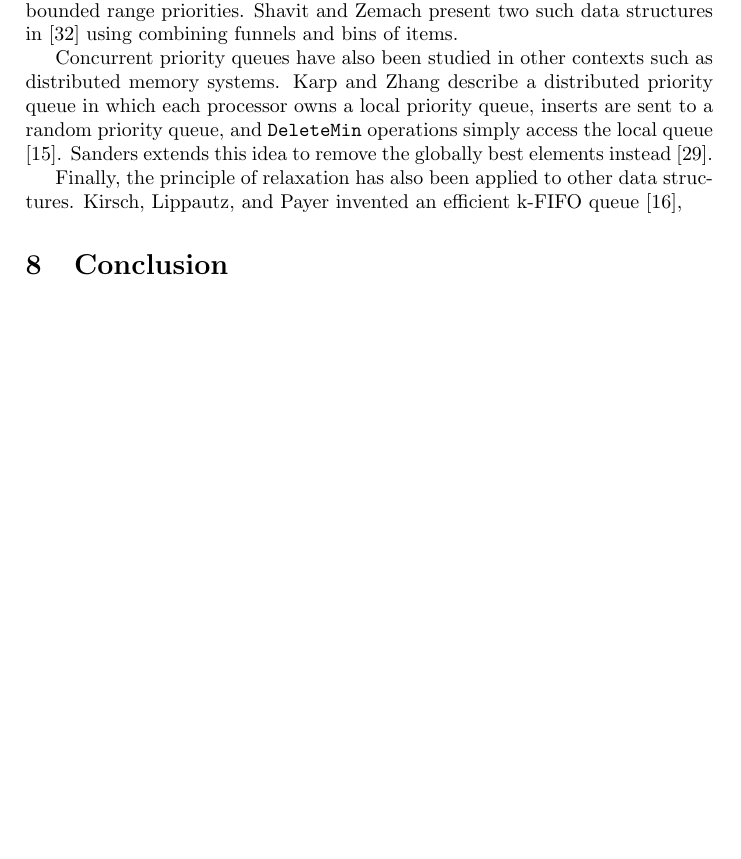
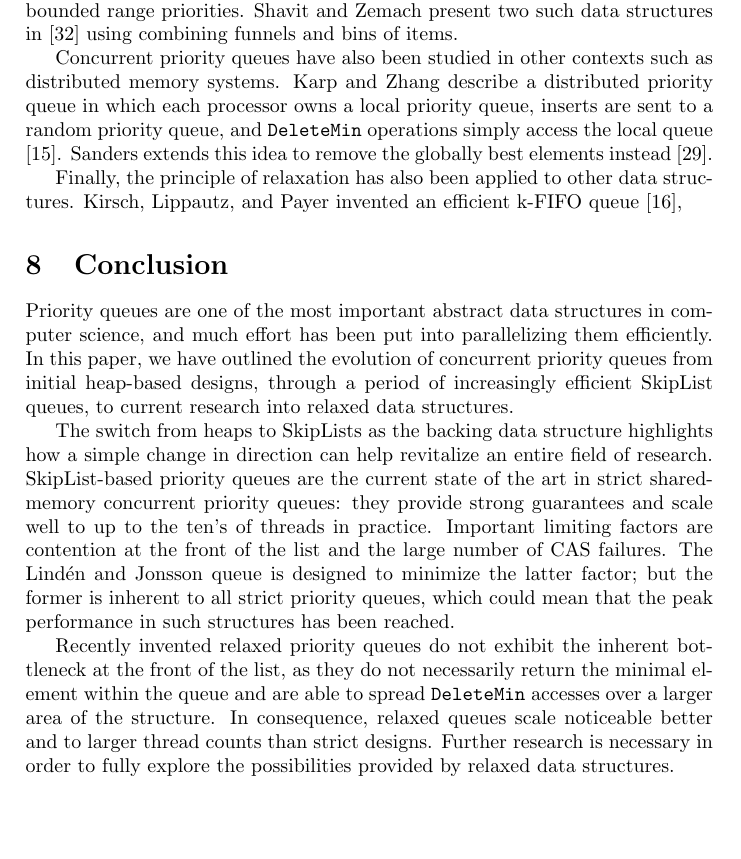
Before and after one commit to schuay/seminar_in_algorithms, a LaTeX paper (paper/paper.tex): part of page 11 of 13 before the commit and part of page 11 of 14 after it, cut so that both start at the same text, the shorter picture padded with empty space. Compiled offline with pdfLaTeX.

Commit message:
Conclusion

```diff
--- a/paper/paper.tex
+++ b/paper/paper.tex
@@ -737,6 +737,26 @@ Finally, the principle of relaxation has also been applied to other data structu
 
 \section{Conclusion} \label{sec:conclusion}
 
+Priority queues are one of the most important abstract data structures in computer science,
+and much effort has been put into parallelizing them efficiently. In this paper,
+we have outlined the evolution of concurrent priority queues from initial heap-based designs,
+through a period of increasingly efficient SkipList queues, to current research into relaxed data structures.
+
+The switch from heaps to SkipLists as the backing data structure highlights how a simple change in
+direction can help revitalize an entire field of research. SkipList-based priority queues are the current
+state of the art in strict shared-memory concurrent priority queues: they provide strong guarantees
+and scale well to up to the ten's of threads in practice. Important limiting factors are contention
+at the front of the list and the large number of \ac{CAS} failures.
+The \citeauthor{linden2013skiplist} queue is designed
+to minimize the latter factor; but the former is inherent to all strict priority queues, which could mean
+that the peak performance in such structures has been reached.
+
+Recently invented relaxed priority queues do not exhibit the inherent bottleneck at the front of the list,
+as they do not necessarily return the minimal element within the queue and are able to spread
+\lstinline|DeleteMin| accesses over a larger area of the structure. In consequence, relaxed queues scale noticeable
+better and to larger thread counts than strict designs. Further research is necessary in order to fully
+explore the possibilities provided by relaxed data structures.
+
 \begin{comment}
 http://leo.stcloudstate.edu/acadwrite/conclude.html
 http://writingcenter.unc.edu/handouts/conclusions/
```
